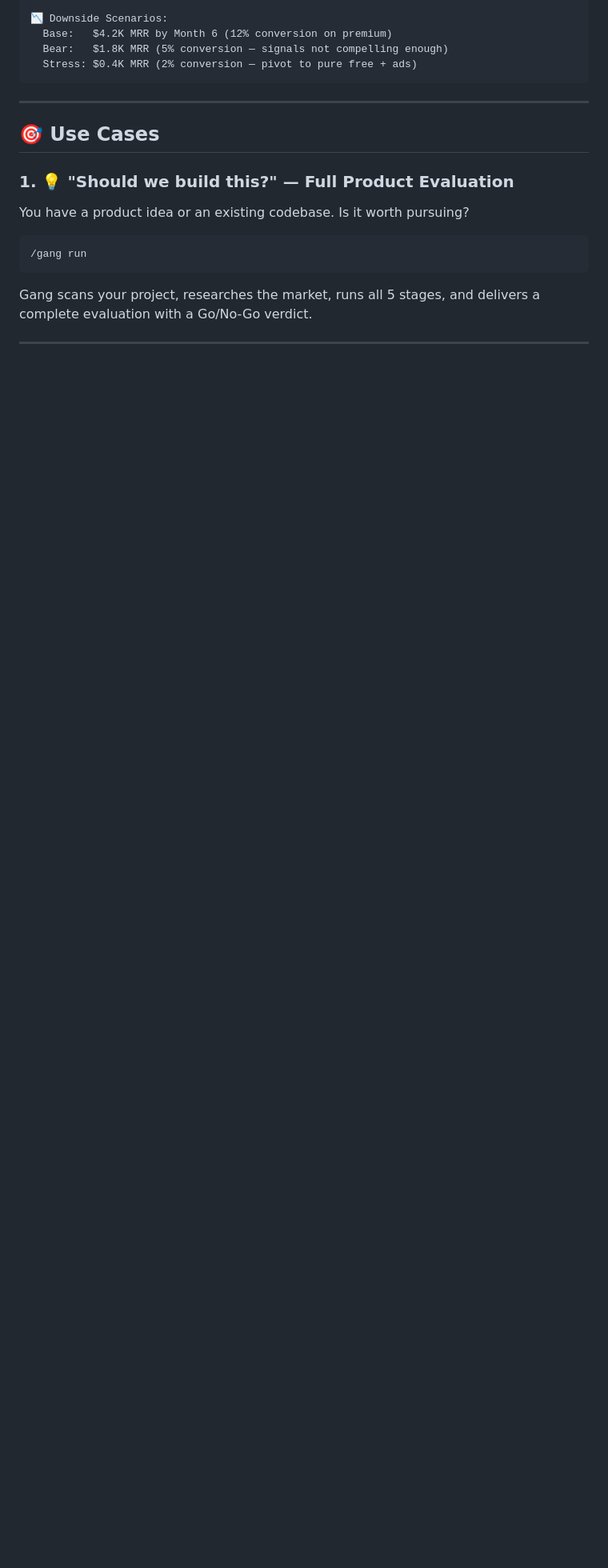
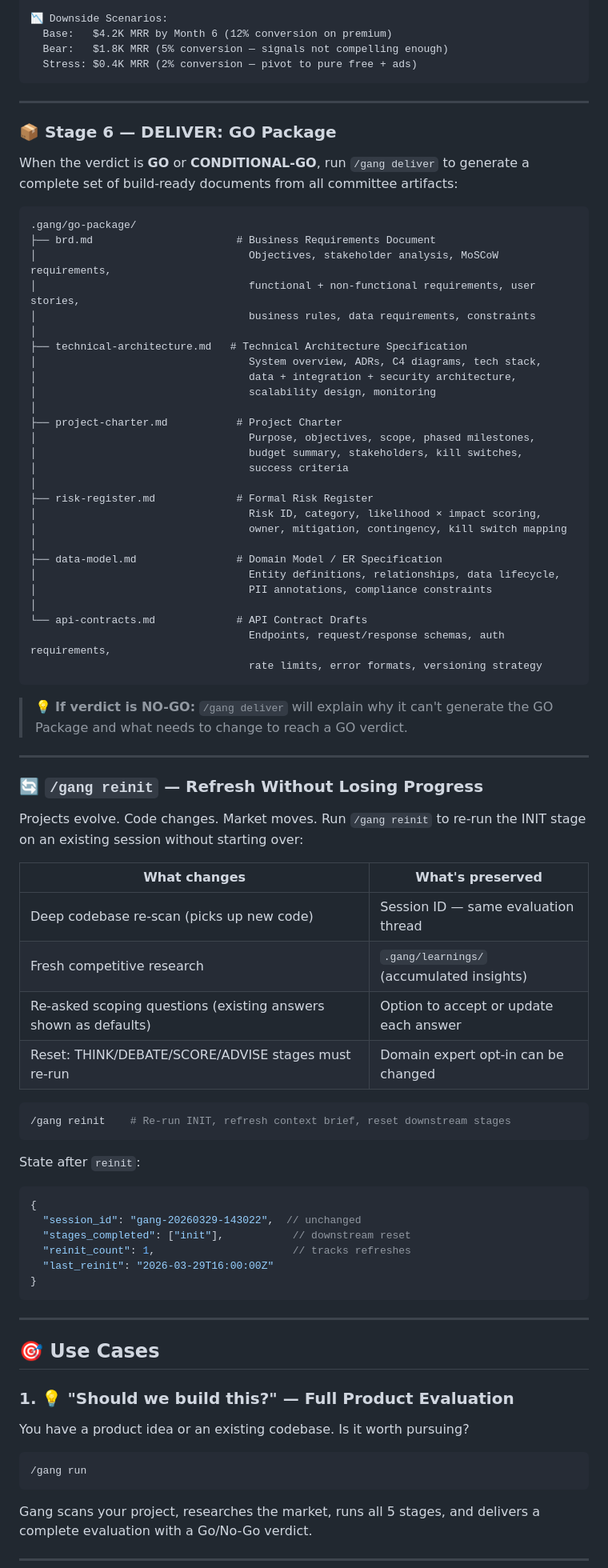
Before and after one commit to ebnrdwan/GangPlugin, a Markdown page: gang/README.md, the part around one of its changes. Shown at 80% size. GitHub-like rendering; folded sections open; blank space fills up the shorter version.

Commit message:
docs: add DELIVER stage and reinit sections, fix install command

````diff
--- a/gang/README.md
+++ b/gang/README.md
@@ -413,6 +413,71 @@ The CEO/CTO Advisor (running on **Opus** for deepest reasoning) reads everything
 
 ---
 
+### 📦 Stage 6 — DELIVER: GO Package
+
+When the verdict is **GO** or **CONDITIONAL-GO**, run `/gang deliver` to generate a complete set of build-ready documents from all committee artifacts:
+
+```
+.gang/go-package/
+├── brd.md                       # Business Requirements Document
+│                                  Objectives, stakeholder analysis, MoSCoW requirements,
+│                                  functional + non-functional requirements, user stories,
+│                                  business rules, data requirements, constraints
+│
+├── technical-architecture.md   # Technical Architecture Specification
+│                                  System overview, ADRs, C4 diagrams, tech stack,
+│                                  data + integration + security architecture,
+│                                  scalability design, monitoring
+│
+├── project-charter.md           # Project Charter
+│                                  Purpose, objectives, scope, phased milestones,
+│                                  budget summary, stakeholders, kill switches,
+│                                  success criteria
+│
+├── risk-register.md             # Formal Risk Register
+│                                  Risk ID, category, likelihood × impact scoring,
+│                                  owner, mitigation, contingency, kill switch mapping
+│
+├── data-model.md                # Domain Model / ER Specification
+│                                  Entity definitions, relationships, data lifecycle,
+│                                  PII annotations, compliance constraints
+│
+└── api-contracts.md             # API Contract Drafts
+                                   Endpoints, request/response schemas, auth requirements,
+                                   rate limits, error formats, versioning strategy
+```
+
+> 💡 **If verdict is NO-GO:** `/gang deliver` will explain why it can't generate the GO Package and what needs to change to reach a GO verdict.
+
+---
+
+### 🔄 `/gang reinit` — Refresh Without Losing Progress
+
+Projects evolve. Code changes. Market moves. Run `/gang reinit` to re-run the INIT stage on an existing session without starting over:
+
+| What changes | What's preserved |
+|-------------|-----------------|
+| Deep codebase re-scan (picks up new code) | Session ID — same evaluation thread |
+| Fresh competitive research | `.gang/learnings/` (accumulated insights) |
+| Re-asked scoping questions (existing answers shown as defaults) | Option to accept or update each answer |
+| Reset: THINK/DEBATE/SCORE/ADVISE stages must re-run | Domain expert opt-in can be changed |
+
+```bash
+/gang reinit    # Re-run INIT, refresh context brief, reset downstream stages
+```
+
+State after `reinit`:
+```json
+{
+  "session_id": "gang-20260329-143022",  // unchanged
+  "stages_completed": ["init"],           // downstream reset
+  "reinit_count": 1,                      // tracks refreshes
+  "last_reinit": "2026-03-29T16:00:00Z"
+}
+```
+
+---
+
 ## 🎯 Use Cases
 
 ### 1. 💡 "Should we build this?" — Full Product Evaluation
````
Also changed, not shown: other parts of gang/README.md (+2 -5 lines), README.md (+3 -6 lines).
